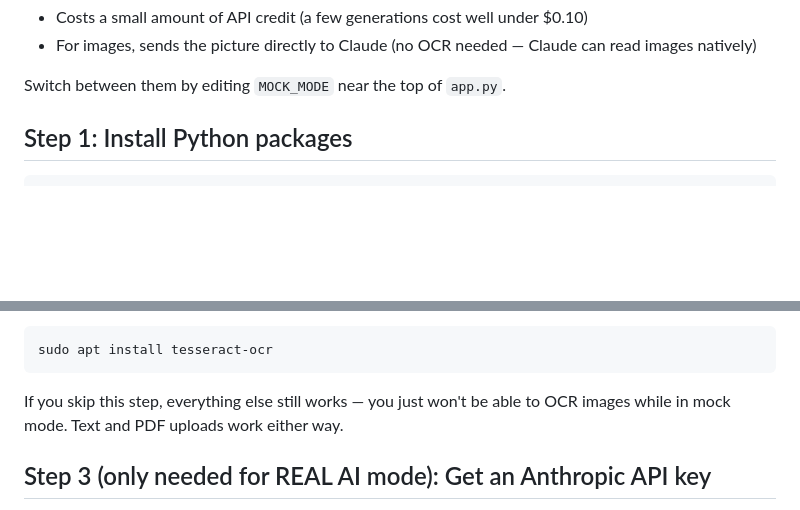
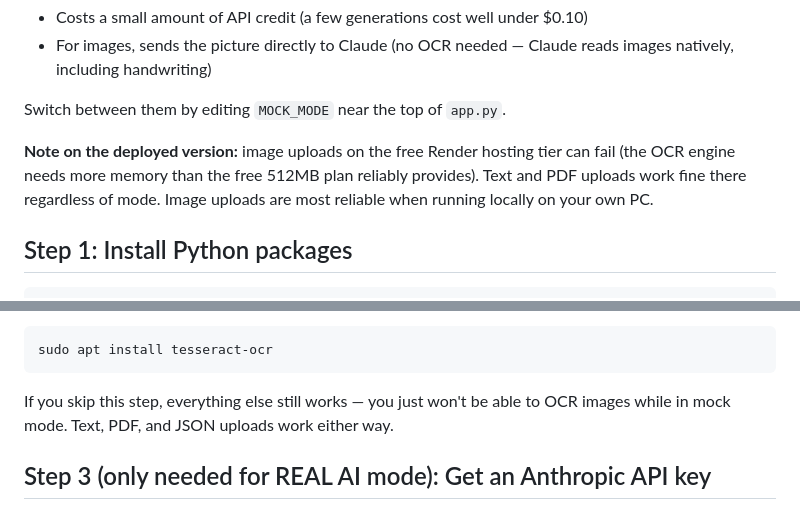
Before and after one commit to BakiTheGoat/ai-flashcards, a Markdown page: README.md, 2 parts joined by grey strips. Rendered like a GitHub page; blank space fills up the shorter version.

````diff
--- a/README.md
+++ b/README.md
@@ -25,8 +77,13 @@ Paste notes, or upload a .txt, PDF, or picture of your notes -> get flashcards
 - Costs a small amount of API credit (a few generations cost well under $0.10)
-- For images, sends the picture directly to Claude (no OCR needed —
-  Claude can read images natively)
+- For images, sends the picture directly to Claude (no OCR needed — Claude
+  reads images natively, including handwriting)
 
 Switch between them by editing `MOCK_MODE` near the top of `app.py`.
+
+**Note on the deployed version:** image uploads on the free Render hosting
+tier can fail (the OCR engine needs more memory than the free 512MB plan
+reliably provides). Text and PDF uploads work fine there regardless of
+mode. Image uploads are most reliable when running locally on your own PC.
 
 ## Step 1: Install Python packages
 ```bash
@@ -59,7 +116,7 @@ sudo apt install tesseract-ocr
 ```
 
 If you skip this step, everything else still works — you just won't be able
-to OCR images while in mock mode. Text and PDF uploads work either way.
+to OCR images while in mock mode. Text, PDF, and JSON uploads work either way.
 
 ## Step 3 (only needed for REAL AI mode): Get an Anthropic API key
 1. Go to https://console.anthropic.com/
````
Also changed, not shown: other parts of README.md (+100 -51 lines).
